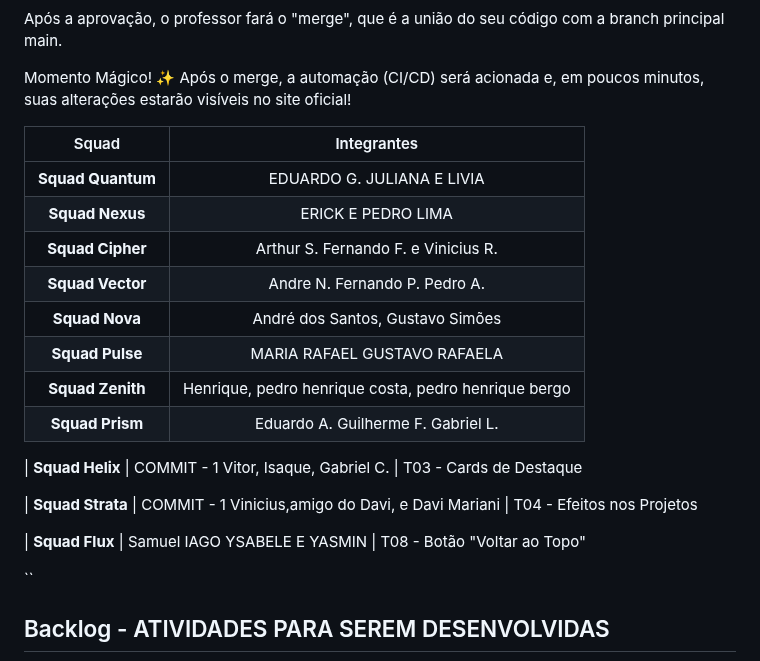
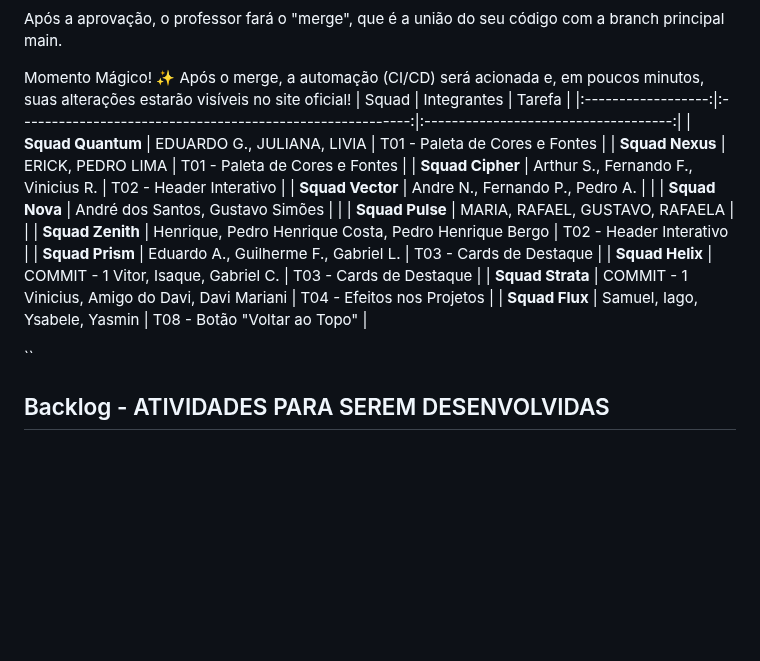
Before and after one commit to ProfMarcos25/IguatemiDS, a Markdown page: README.md, the part around the change. Rendered like a GitHub page; blank space fills up the shorter version.

Commit message:
Atualização Tarefas alunos

```diff
--- a/README.md
+++ b/README.md
@@ -94,25 +94,19 @@ Outros colegas ou o professor podem sugerir alterações.
 Após a aprovação, o professor fará o "merge", que é a união do seu código com a branch principal main.
 
 Momento Mágico! ✨ Após o merge, a automação (CI/CD) será acionada e, em poucos minutos, suas alterações estarão visíveis no site oficial!
-
-|       Squad        |                        Integrantes                        |
-|:------------------:|:---------------------------------------------------------:|
-| **Squad Quantum**  | EDUARDO G. JULIANA E LIVIA                                | T01 - Paleta de Cores e Fontes
-| **Squad Nexus**    | ERICK E PEDRO LIMA                                        | T01 - Paleta de Cores e Fontes
-| **Squad Cipher**   | Arthur S. Fernando F. e Vinicius R.                       |T02 - Header Interativo
-| **Squad Vector**   | Andre N. Fernando P. Pedro A.                             |
-| **Squad Nova**     | André dos Santos, Gustavo Simões                          |
-| **Squad Pulse**    | MARIA RAFAEL GUSTAVO RAFAELA                              |
-| **Squad Zenith**   | Henrique, pedro henrique costa, pedro henrique bergo      | T02 - Header Interativo
-| **Squad Prism**    | Eduardo A. Guilherme F. Gabriel L.                        | T03 - Cards de Destaque
-
-| **Squad Helix**    | COMMIT - 1 Vitor, Isaque, Gabriel C.                      | T03 - Cards de Destaque
-
-| **Squad Strata**   | COMMIT - 1 Vinicius,amigo do Davi, e Davi  Mariani        | T04 - Efeitos nos Projetos
-
-| **Squad Flux**     |  Samuel IAGO YSABELE E YASMIN                             | T08 - Botão "Voltar ao Topo"
-
-
+|       Squad        |                        Integrantes                        |                Tarefa                |
+|:------------------:|:---------------------------------------------------------:|:------------------------------------:|
+| **Squad Quantum**  | EDUARDO G., JULIANA, LIVIA                               | T01 - Paleta de Cores e Fontes      |
+| **Squad Nexus**    | ERICK, PEDRO LIMA                                        | T01 - Paleta de Cores e Fontes      |
+| **Squad Cipher**   | Arthur S., Fernando F., Vinicius R.                      | T02 - Header Interativo             |
+| **Squad Vector**   | Andre N., Fernando P., Pedro A.                          |                                      |
+| **Squad Nova**     | André dos Santos, Gustavo Simões                         |                                      |
+| **Squad Pulse**    | MARIA, RAFAEL, GUSTAVO, RAFAELA                          |                                      |
+| **Squad Zenith**   | Henrique, Pedro Henrique Costa, Pedro Henrique Bergo     | T02 - Header Interativo             |
+| **Squad Prism**    | Eduardo A., Guilherme F., Gabriel L.                     | T03 - Cards de Destaque             |
+| **Squad Helix**    | COMMIT - 1 Vitor, Isaque, Gabriel C.                     | T03 - Cards de Destaque             |
+| **Squad Strata**   | COMMIT - 1 Vinicius, Amigo do Davi, Davi Mariani         | T04 - Efeitos nos Projetos          |
+| **Squad Flux**     | Samuel, Iago, Ysabele, Yasmin                            | T08 - Botão "Voltar ao Topo"        |
 
 ``
 
```
